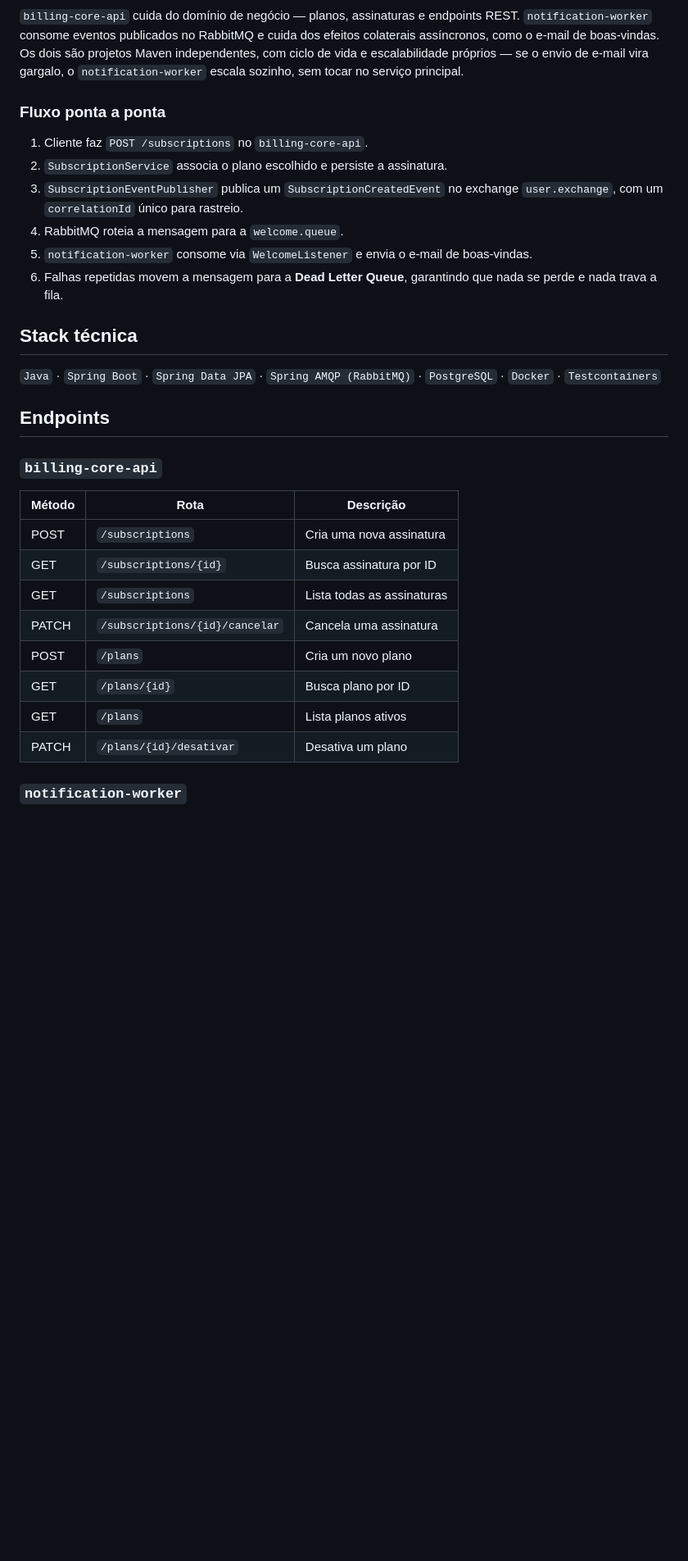
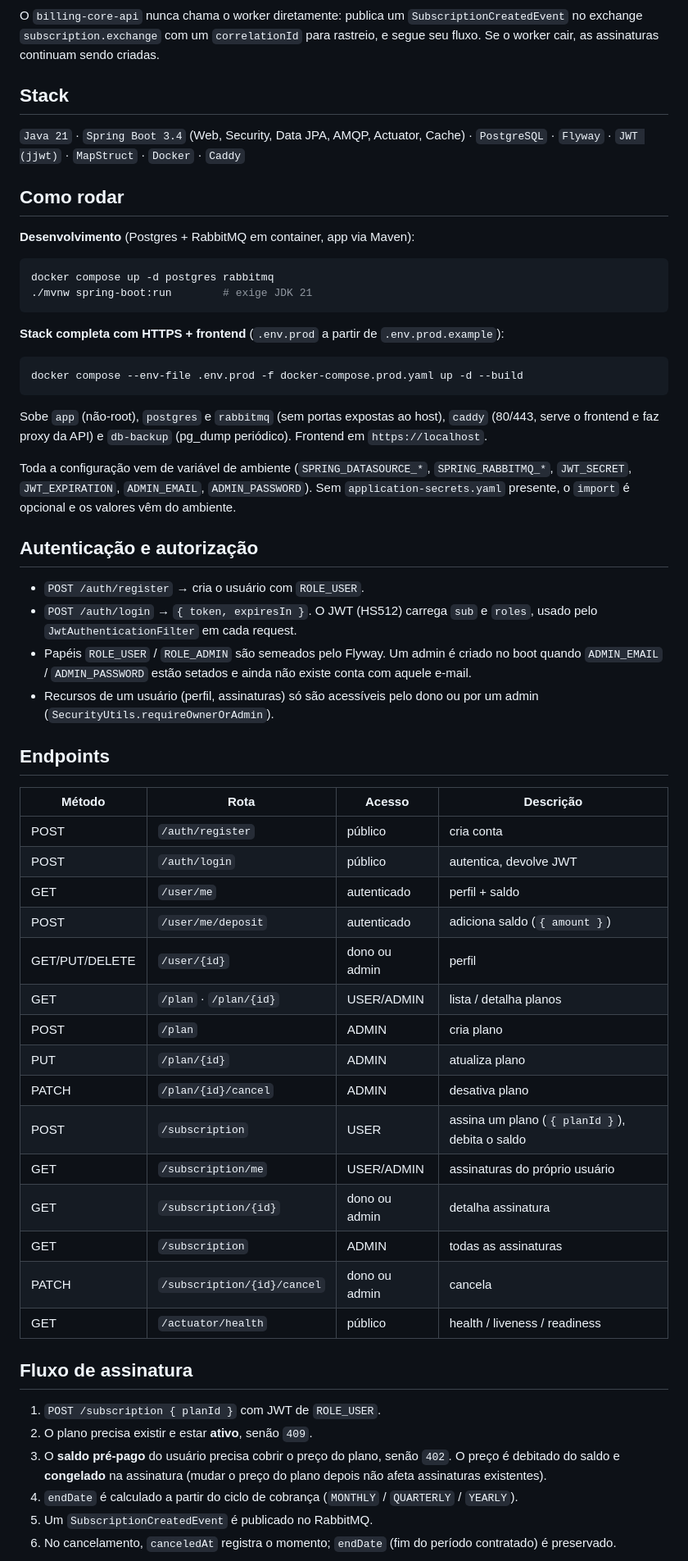
Before and after one commit to caioeduardopereirafelix/Billing-Core-API, a Markdown page: README.md, the part around one of its changes. Shown at 82% size. GitHub-like rendering; blank space fills up the shorter version.

Commit message:
Rename project to Billing Core API and update README
Updated project name and enhanced technical details in the README.

````diff
--- a/README.md
+++ b/README.md
@@ -34,34 +30,80 @@ flowchart LR
 ```
 
-`billing-core-api` cuida do domínio de negócio — planos, assinaturas e endpoints REST. `notification-worker` consome eventos publicados no RabbitMQ e cuida dos efeitos colaterais assíncronos, como o e-mail de boas-vindas. Os dois são projetos Maven independentes, com ciclo de vida e escalabilidade próprios — se o envio de e-mail vira gargalo, o `notification-worker` escala sozinho, sem tocar no serviço principal.
+O `billing-core-api` nunca chama o worker diretamente: publica um
+`SubscriptionCreatedEvent` no exchange `subscription.exchange` com um
+`correlationId` para rastreio, e segue seu fluxo. Se o worker cair, as
+assinaturas continuam sendo criadas.
 
-### Fluxo ponta a ponta
+## Stack
 
-1. Cliente faz `POST /subscriptions` no `billing-core-api`.
-2. `SubscriptionService` associa o plano escolhido e persiste a assinatura.
-3. `SubscriptionEventPublisher` publica um `SubscriptionCreatedEvent` no exchange `user.exchange`, com um `correlationId` único para rastreio.
-4. RabbitMQ roteia a mensagem para a `welcome.queue`.
-5. `notification-worker` consome via `WelcomeListener` e envia o e-mail de boas-vindas.
-6. Falhas repetidas movem a mensagem para a **Dead Letter Queue**, garantindo que nada se perde e nada trava a fila.
+`Java 21` · `Spring Boot 3.4` (Web, Security, Data JPA, AMQP, Actuator, Cache) ·
+`PostgreSQL` · `Flyway` · `JWT (jjwt)` · `MapStruct` · `Docker` · `Caddy`
 
-## Stack técnica
+## Como rodar
 
-`Java` · `Spring Boot` · `Spring Data JPA` · `Spring AMQP (RabbitMQ)` · `PostgreSQL` · `Docker` · `Testcontainers`
+**Desenvolvimento** (Postgres + RabbitMQ em container, app via Maven):
+
+```bash
+docker compose up -d postgres rabbitmq
+./mvnw spring-boot:run        # exige JDK 21
+```
+
+**Stack completa com HTTPS + frontend** (`.env.prod` a partir de `.env.prod.example`):
+
+```bash
+docker compose --env-file .env.prod -f docker-compose.prod.yaml up -d --build
+```
+
+Sobe `app` (não‑root), `postgres` e `rabbitmq` (sem portas expostas ao host),
+`caddy` (80/443, serve o frontend e faz proxy da API) e `db-backup` (pg_dump
+periódico). Frontend em `https://localhost`.
+
+Toda a configuração vem de variável de ambiente
+(`SPRING_DATASOURCE_*`, `SPRING_RABBITMQ_*`, `JWT_SECRET`, `JWT_EXPIRATION`,
+`ADMIN_EMAIL`, `ADMIN_PASSWORD`). Sem `application-secrets.yaml` presente, o
+`import` é opcional e os valores vêm do ambiente.
+
+## Autenticação e autorização
+
+- `POST /auth/register` → cria o usuário com `ROLE_USER`.
+- `POST /auth/login` → `{ token, expiresIn }`. O JWT (HS512) carrega `sub` e
+  `roles`, usado pelo `JwtAuthenticationFilter` em cada request.
+- Papéis `ROLE_USER` / `ROLE_ADMIN` são semeados pelo Flyway. Um admin é criado
+  no boot quando `ADMIN_EMAIL` / `ADMIN_PASSWORD` estão setados e ainda não
+  existe conta com aquele e‑mail.
+- Recursos de um usuário (perfil, assinaturas) só são acessíveis pelo dono ou
+  por um admin (`SecurityUtils.requireOwnerOrAdmin`).
 
 ## Endpoints
 
-### `billing-core-api`
+| Método | Rota | Acesso | Descrição |
+|---|---|---|---|
+| POST | `/auth/register` | público | cria conta |
+| POST | `/auth/login` | público | autentica, devolve JWT |
+| GET | `/user/me` | autenticado | perfil + saldo |
+| POST | `/user/me/deposit` | autenticado | adiciona saldo (`{ amount }`) |
+| GET/PUT/DELETE | `/user/{id}` | dono ou admin | perfil |
+| GET | `/plan` · `/plan/{id}` | USER/ADMIN | lista / detalha planos |
+| POST | `/plan` | ADMIN | cria plano |
+| PUT | `/plan/{id}` | ADMIN | atualiza plano |
+| PATCH | `/plan/{id}/cancel` | ADMIN | desativa plano |
+| POST | `/subscription` | USER | assina um plano (`{ planId }`), debita o saldo |
+| GET | `/subscription/me` | USER/ADMIN | assinaturas do próprio usuário |
+| GET | `/subscription/{id}` | dono ou admin | detalha assinatura |
+| GET | `/subscription` | ADMIN | todas as assinaturas |
+| PATCH | `/subscription/{id}/cancel` | dono ou admin | cancela |
+| GET | `/actuator/health` | público | health / liveness / readiness |
 
-| Método | Rota | Descrição |
-|---|---|---|
-| POST | `/subscriptions` | Cria uma nova assinatura |
-| GET | `/subscriptions/{id}` | Busca assinatura por ID |
-| GET | `/subscriptions` | Lista todas as assinaturas |
-| PATCH | `/subscriptions/{id}/cancelar` | Cancela uma assinatura |
-| POST | `/plans` | Cria um novo plano |
-| GET | `/plans/{id}` | Busca plano por ID |
-| GET | `/plans` | Lista planos ativos |
-| PATCH | `/plans/{id}/desativar` | Desativa um plano |
+## Fluxo de assinatura
 
-### `notification-worker`
+1. `POST /subscription { planId }` com JWT de `ROLE_USER`.
+2. O plano precisa existir e estar **ativo**, senão `409`.
+3. O **saldo pré‑pago** do usuário precisa cobrir o preço do plano, senão `402`.
+   O preço é debitado do saldo e **congelado** na assinatura (mudar o preço do
+   plano depois não afeta assinaturas existentes).
+4. `endDate` é calculado a partir do ciclo de cobrança (`MONTHLY` / `QUARTERLY` /
+   `YEARLY`).
+5. Um `SubscriptionCreatedEvent` é publicado no RabbitMQ.
+6. No cancelamento, `canceledAt` registra o momento; `endDate` (fim do período
+   contratado) é preservado.
 
````
Also changed, not shown: other parts of README.md (+41 -54 lines).
